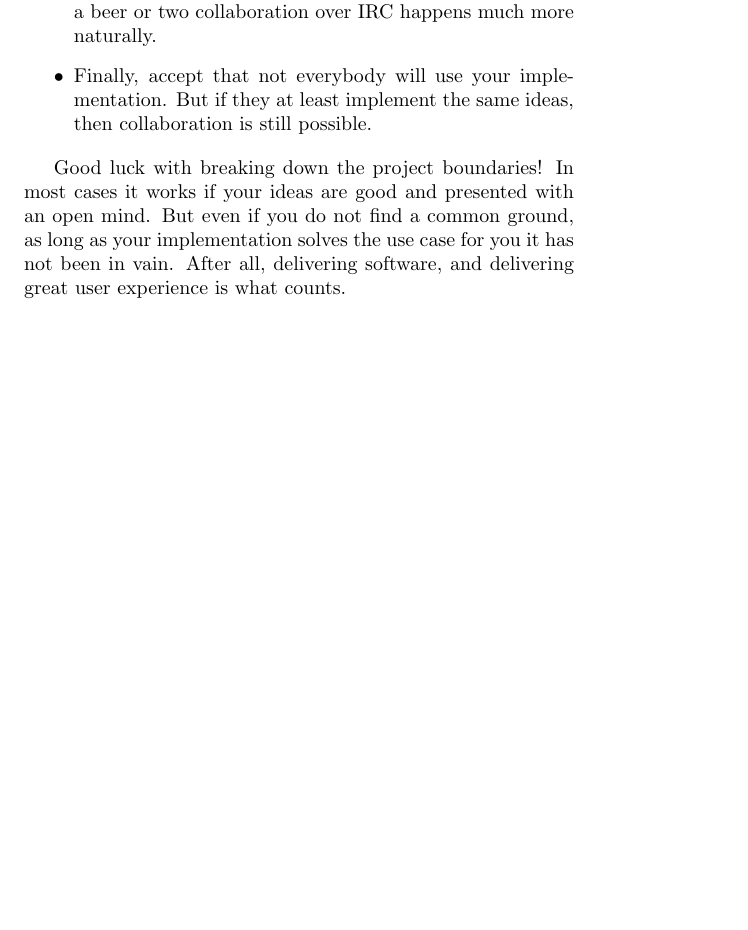
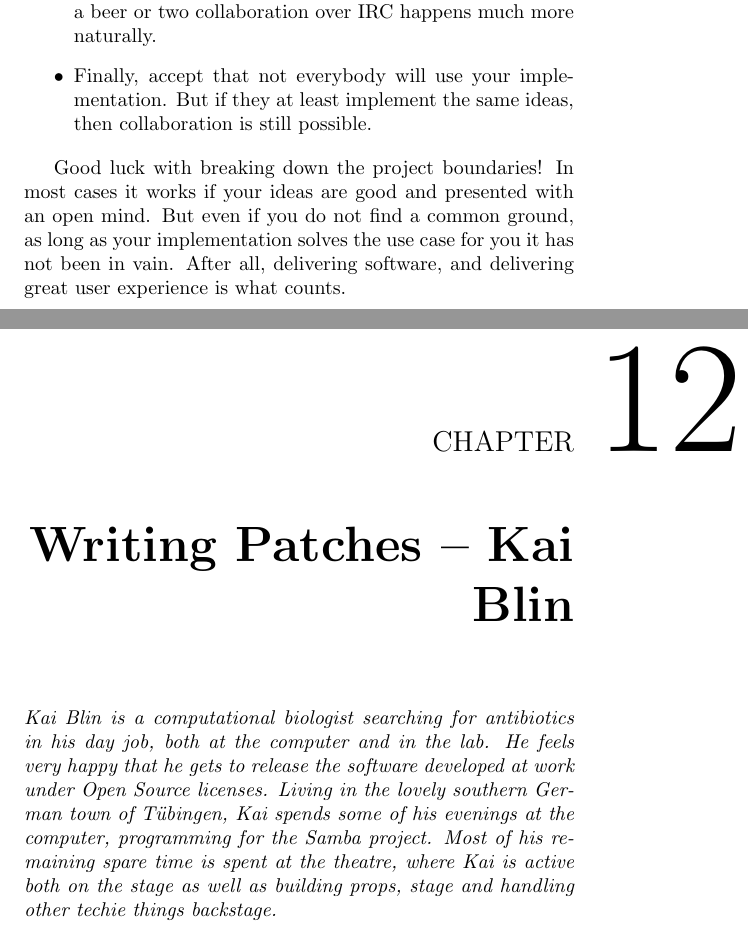
Before and after one commit to Open-Advice/Open-Advice, a LaTeX thesis (Open-Advice.tex, which reads code/KaiBlin.tex): part of page 95 of 376 before the commit and two parts of pages 95 and 97 of 378 after it, the two joined at a grey line, cut so that both start at the same text, the shorter picture padded with empty space. Compiled offline with pdfLaTeX.

Commit message:
Add 'Writing Patches' chapter

```diff
--- /dev/null
+++ b/code/KaiBlin.tex
@@ -0,0 +1,10 @@
+\chapter{Writing Patches -- Kai Blin}
+
+\textit{Kai Blin is a computational biologist searching for antibiotics in his
+    day job, both at the computer and in the lab. He feels very happy that he
+    gets to release the software developed at work under Open Source licenses.
+    Living in the lovely southern German town of T\"ubingen, Kai spends some of
+    his evenings at the computer, programming for the Samba project. Most of
+    his remaining spare time is spent at the theatre, where Kai is active both
+    on the stage as well as building props, stage and handling other techie
+    things backstage.}
```
Also changed, not shown: code.tex (+1 -0 lines), code/KaiBlin.tex (16 more changed lines).
